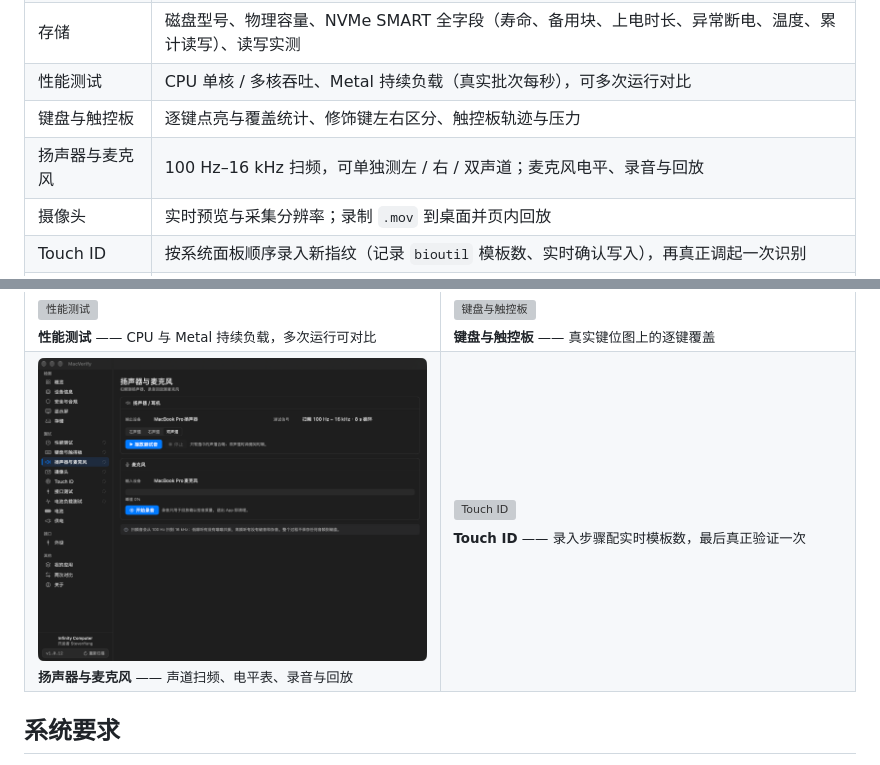
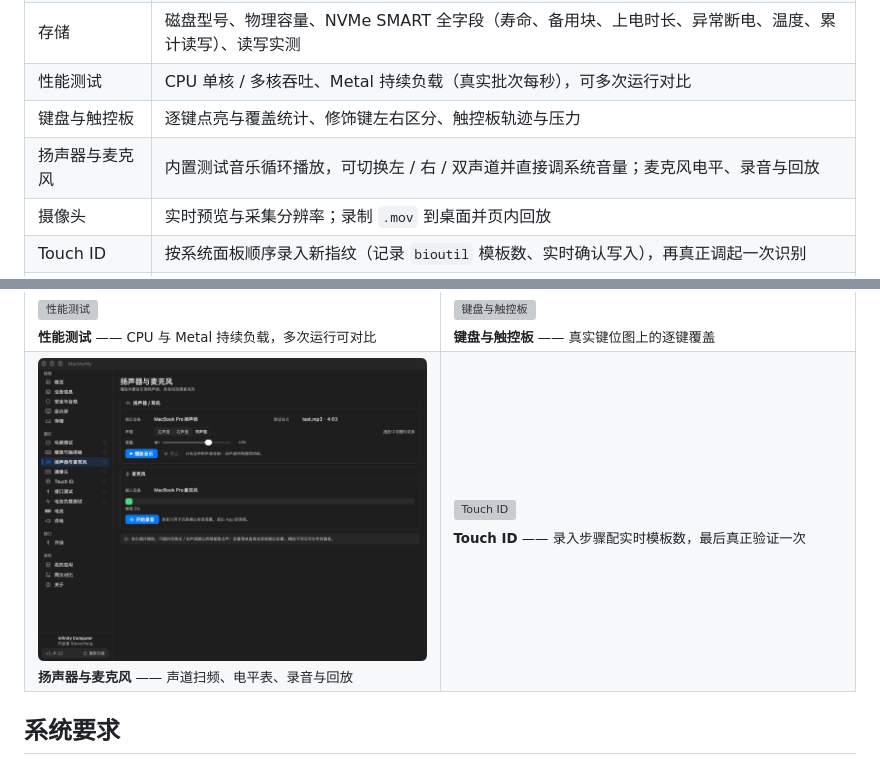
Before and after one commit to stevenjx/MacVerify, a Markdown page: README.zh-CN.md, 2 parts joined by grey strips. Rendered like a GitHub page; pictures changed too: docs/screenshots/zh-CN/audio.png; grey boxes are pictures that could not be loaded.

```diff
--- a/README.zh-CN.md
+++ b/README.zh-CN.md
@@ -31,7 +31,7 @@
 | 存储 | 磁盘型号、物理容量、NVMe SMART 全字段（寿命、备用块、上电时长、异常断电、温度、累计读写）、读写实测 |
 | 性能测试 | CPU 单核 / 多核吞吐、Metal 持续负载（真实批次每秒），可多次运行对比 |
 | 键盘与触控板 | 逐键点亮与覆盖统计、修饰键左右区分、触控板轨迹与压力 |
-| 扬声器与麦克风 | 100 Hz–16 kHz 扫频，可单独测左 / 右 / 双声道；麦克风电平、录音与回放 |
+| 扬声器与麦克风 | 内置测试音乐循环播放，可切换左 / 右 / 双声道并直接调系统音量；麦克风电平、录音与回放 |
 | 摄像头 | 实时预览与采集分辨率；录制 `.mov` 到桌面并页内回放 |
 | Touch ID | 按系统面板顺序录入新指纹（记录 `bioutil` 模板数、实时确认写入），再真正调起一次识别 |
 | 接口测试 | 逐口插入，IOKit 实时差分出接入 / 拔出事件与 USB 链路速率 |
```
Also changed, not shown: README.md (+1 -1 lines), docs/screenshots/en/audio.png, 4 other files.
